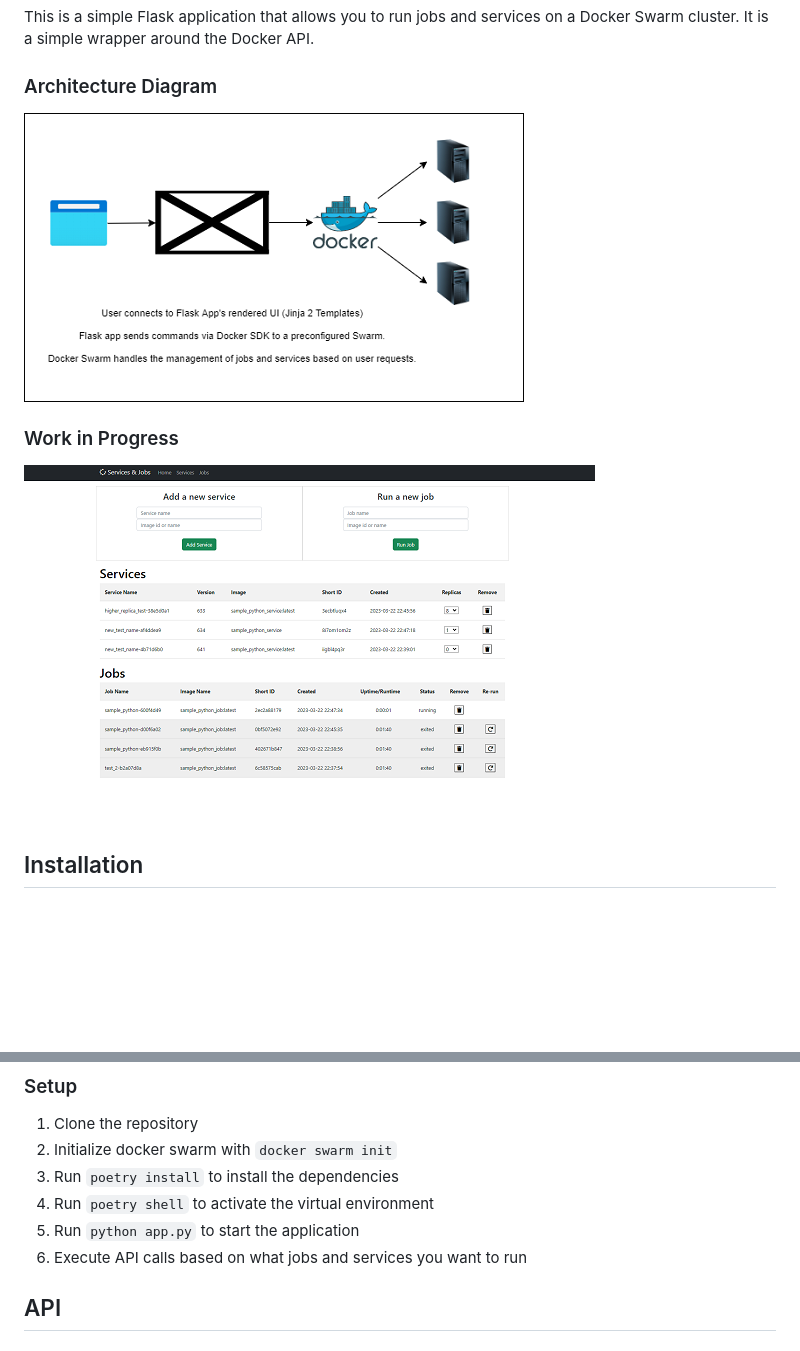
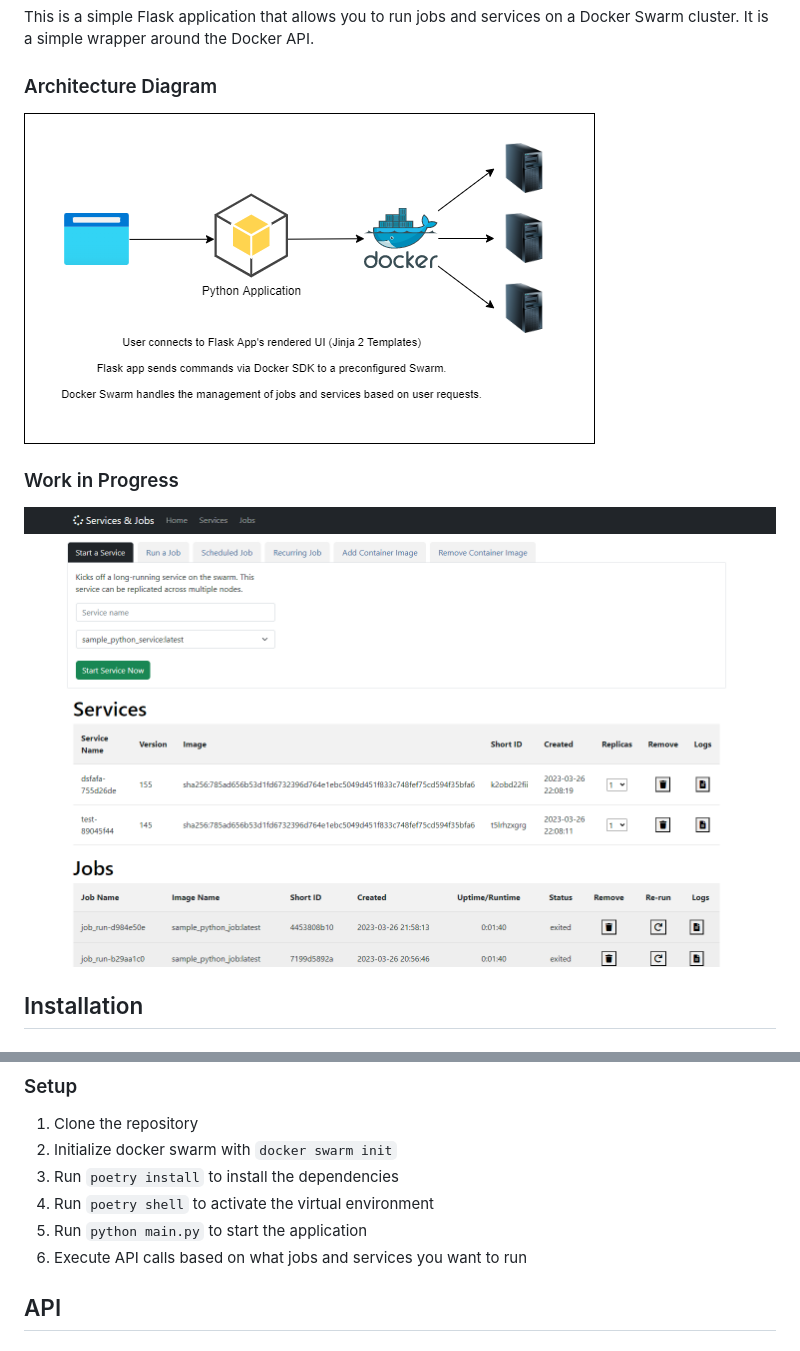
Before and after one commit to awhipp/python-docker-job-service-orchestrator, a Markdown page: README.md, 2 parts joined by grey strips. Drawn GitHub-style; pictures changed too: architecture/diagram.png, architecture/work-in-progress.png; blank space fills up the shorter version.

```diff
--- a/README.md
+++ b/README.md
@@ -27,7 +27,7 @@ This is a simple Flask application that allows you to run jobs and services on a
 2. Initialize docker swarm with `docker swarm init`
 3. Run `poetry install` to install the dependencies
 4. Run `poetry shell` to activate the virtual environment
-5. Run `python app.py` to start the application
+5. Run `python main.py` to start the application
 6. Execute API calls based on what jobs and services you want to run
 
 ## API
```
Also changed, not shown: 10 other files.
